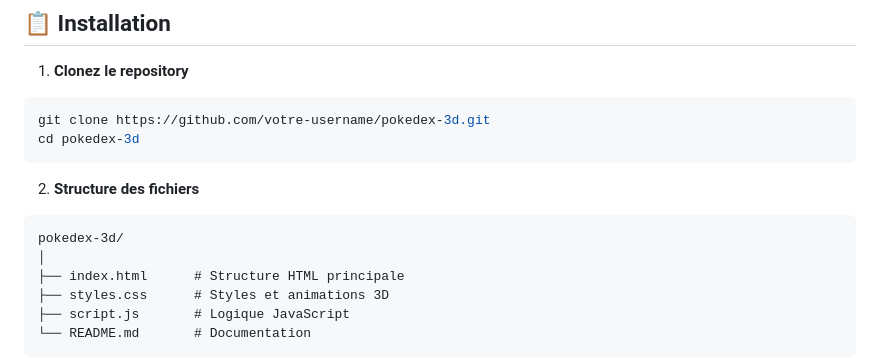
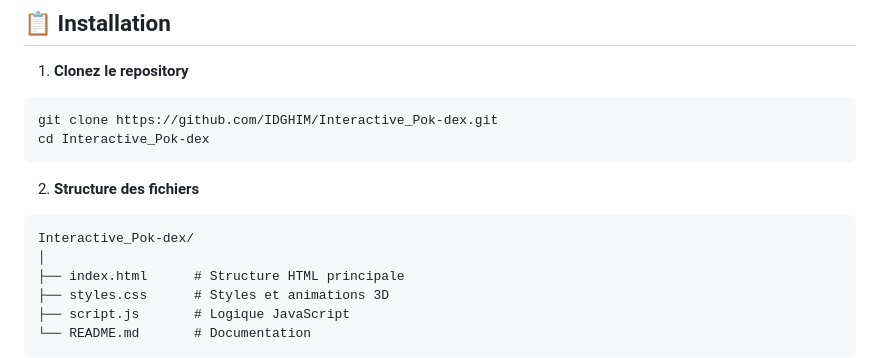
Before and after one commit to IDGHIM/Interactive_Pok-dex, a Markdown page: README.md, the part around the change. Rendered like a GitHub page.

````diff
--- a/README.md
+++ b/README.md
@@ -44,13 +44,13 @@ Un Pokédex moderne et interactif avec des cartes 3D retournables, créé en HTM
 
 1. **Clonez le repository**
 ```bash
-git clone https://github.com/votre-username/pokedex-3d.git
-cd pokedex-3d
+git clone https://github.com/IDGHIM/Interactive_Pok-dex.git
+cd Interactive_Pok-dex
 ```
 
 2. **Structure des fichiers**
 ```
-pokedex-3d/
+Interactive_Pok-dex/
 │
 ├── index.html      # Structure HTML principale
 ├── styles.css      # Styles et animations 3D
````
